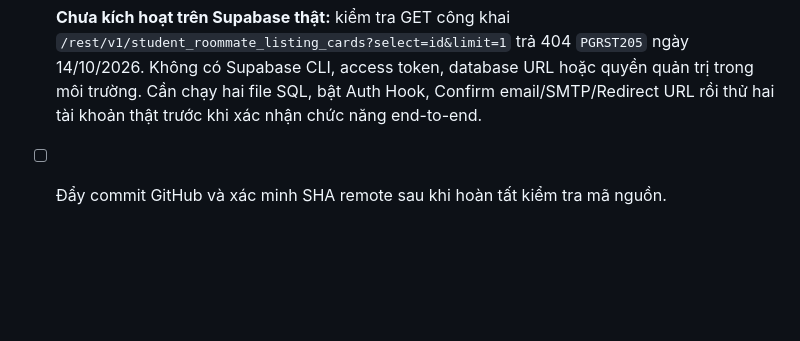
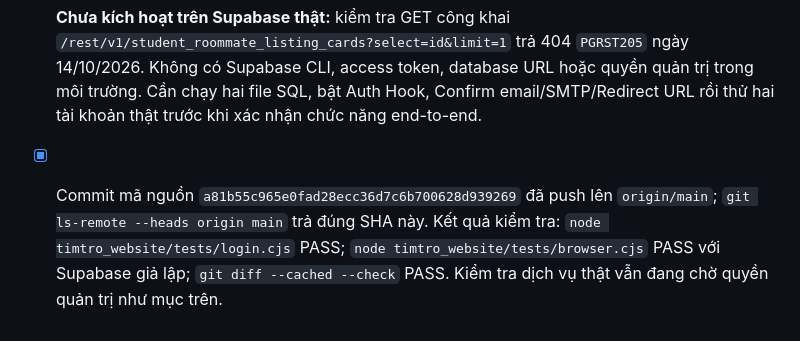
Before and after one commit to Schizophren-ia/UEH_Groupproject, a Markdown page: timtro_website/plan.md, the part around the change. Rendered like a GitHub page; blank space fills up the shorter version.

Commit message:
Record verified GitHub push and Supabase setup status

```diff
--- a/timtro_website/plan.md
+++ b/timtro_website/plan.md
@@ -136,4 +136,4 @@ Người dùng đã duyệt triển khai các mục logo, bộ lọc theo tài l
 - [x] Viết lược đồ Supabase mới với RLS cho hồ sơ, bài đăng, hội thoại, tin nhắn, bucket avatar và bảng Room Check chỉ đọc đối với tài khoản thường; thêm Auth Hook chặn email ngoài mẫu phía máy chủ.
 - [x] Kiểm tra tĩnh và Chrome với Supabase giả lập: chọn form, mật khẩu xác nhận sai, đăng ký, đăng nhập, ảnh logo và lọc bài đăng đều qua. Hai entry HTML đã đồng bộ.
 - [ ] **Chưa kích hoạt trên Supabase thật:** kiểm tra GET công khai `/rest/v1/student_roommate_listing_cards?select=id&limit=1` trả 404 `PGRST205` ngày 14/10/2026. Không có Supabase CLI, access token, database URL hoặc quyền quản trị trong môi trường. Cần chạy hai file SQL, bật Auth Hook, Confirm email/SMTP/Redirect URL rồi thử hai tài khoản thật trước khi xác nhận chức năng end-to-end.
-- [ ] Đẩy commit GitHub và xác minh SHA remote sau khi hoàn tất kiểm tra mã nguồn.
+- [x] Commit mã nguồn `a81b55c965e0fad28ecc36d7c6b700628d939269` đã push lên `origin/main`; `git ls-remote --heads origin main` trả đúng SHA này. Kết quả kiểm tra: `node timtro_website/tests/login.cjs` PASS; `node timtro_website/tests/browser.cjs` PASS với Supabase giả lập; `git diff --cached --check` PASS. Kiểm tra dịch vụ thật vẫn đang chờ quyền quản trị như mục trên.
```
